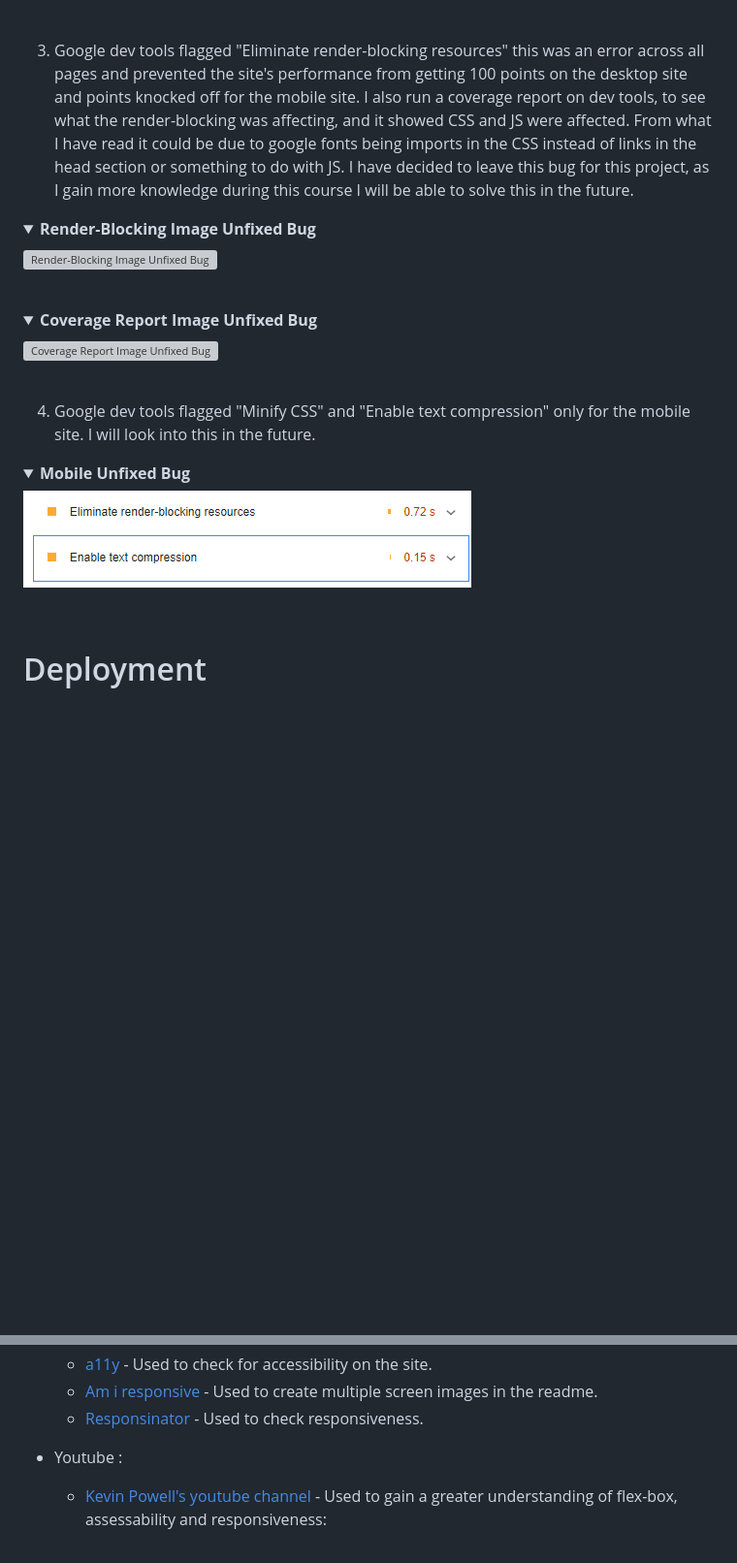
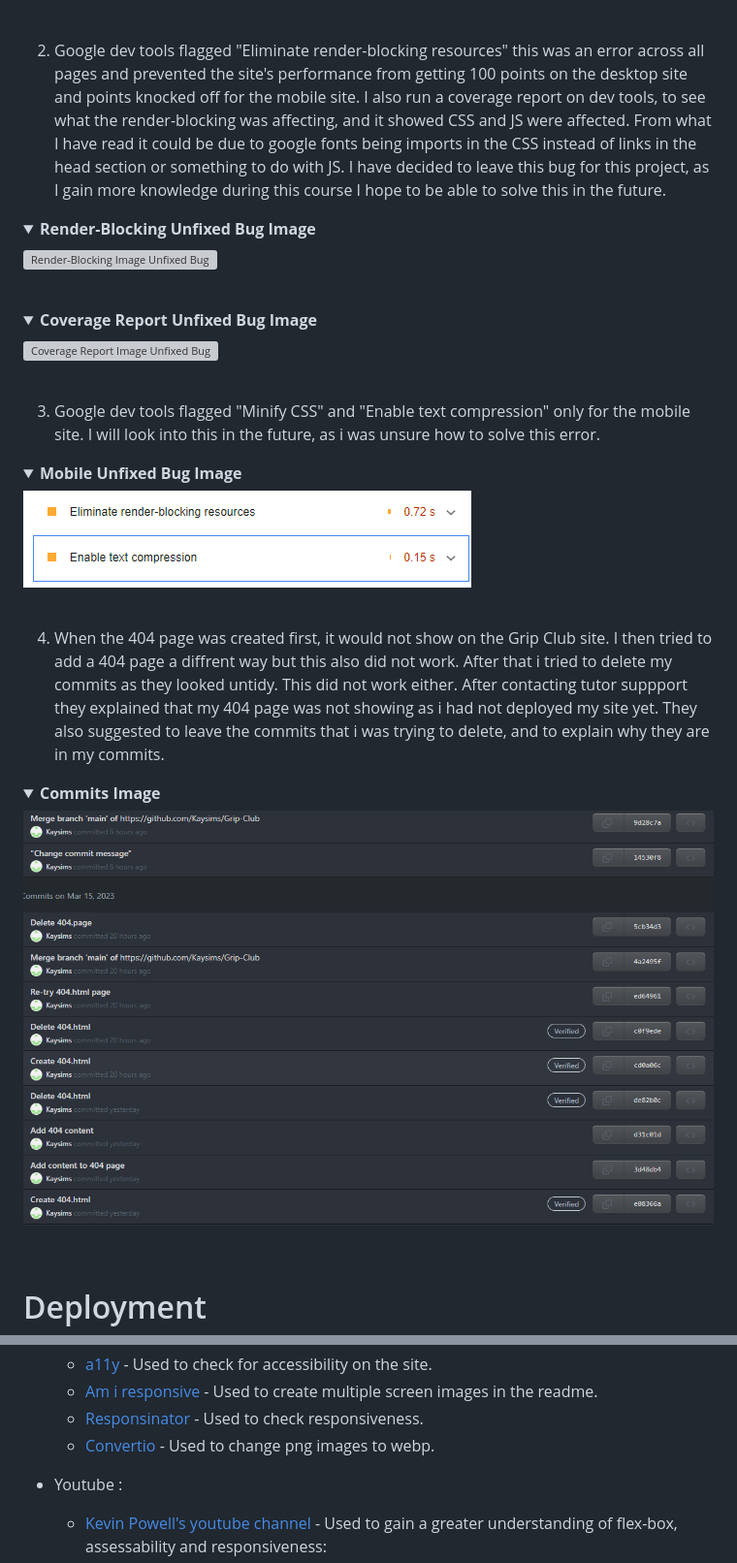
Before and after one commit to Kaysims/Grip-Club, a Markdown page: README.md, 2 parts joined by grey strips. Shown: that part at 97% size. GitHub-like rendering; pictures changed too: assets/readme-images/bug-commits.png (added); folded sections open; blank space fills up the shorter version; grey boxes are pictures that could not be loaded.

Commit message:
Update bug section README

```diff
--- a/README.md
+++ b/README.md
@@ -471,23 +477,30 @@ From the start, I have tried to ensure that accessibility is being prioritised a
 
 </details><br />
 
-3. Google dev tools flagged "Eliminate render-blocking resources" this was an error across all pages and prevented the site's performance from getting 100 points on the desktop site and points knocked off for the mobile site. I also run a coverage report on dev tools, to see what the render-blocking was affecting, and it showed CSS and JS were affected. From what I have read it could be due to google fonts being imports in the CSS instead of links in the head section or something to do with JS. I have decided to leave this bug for this project, as I gain more knowledge during this course I will be able to solve this in the future.
+2. Google dev tools flagged "Eliminate render-blocking resources" this was an error across all pages and prevented the site's performance from getting 100 points on the desktop site and points knocked off for the mobile site. I also run a coverage report on dev tools, to see what the render-blocking was affecting, and it showed CSS and JS were affected. From what I have read it could be due to google fonts being imports in the CSS instead of links in the head section or something to do with JS. I have decided to leave this bug for this project, as I gain more knowledge during this course I hope to be able to solve this in the future.
 
-<details><summary><b>Render-Blocking Image Unfixed Bug</b></summary>
+<details><summary><b>Render-Blocking Unfixed Bug Image</b></summary>
 
 ![Render-Blocking Image Unfixed Bug](assets/readme-images/bug-unfixed-all.png)
 
 </details><br />
-<details><summary><b>Coverage Report Image Unfixed Bug</b></summary>
+<details><summary><b>Coverage Report Unfixed Bug Image</b></summary>
 
 ![Coverage Report Image Unfixed Bug](assets/readme-images/bug-unfixed-covergae.png)
 
 </details><br />
 
-4. Google dev tools flagged "Minify CSS" and "Enable text compression" only for the mobile site. I will look into this in the future.
-<details><summary><b>Mobile Unfixed Bug</b></summary>
+3. Google dev tools flagged "Minify CSS" and "Enable text compression" only for the mobile site. I will look into this in the future, as i was unsure how to solve this error.
+<details><summary><b>Mobile Unfixed Bug Image</b></summary>
 
 ![Mobile Unfixed Bug](assets/readme-images/bug-unfixed-mobile.png)
+
+</details><br />
+
+4. When the 404 page was created first, it would not show on the Grip Club site. I then tried to add a 404 page a diffrent way but this also did not work. After that i tried to delete my commits as they looked untidy. This did not work either. After contacting tutor suppport they explained that my 404 page was not showing as i had not deployed my site yet. They also suggested to leave the commits that i was trying to delete, and to explain why they are in my commits.
+<details><summary><b>Commits Image</b></summary>
+
+![Commits Bug](assets/readme-images/bug-commits.png)
 
 </details><br />
 
@@ -544,6 +557,7 @@ From the start, I have tried to ensure that accessibility is being prioritised a
     * [a11y](https://color.a11y.com/Contrast/) - Used to check for accessibility on the site.
     * [Am i responsive](https://ui.dev/amiresponsive) - Used to create multiple screen images in the readme.
     * [Responsinator](http://www.responsinator.com/) - Used to check responsiveness.
+    * [Convertio](https://convertio.co/jpg-webp/) - Used to change png images to webp.
 
 
 * Youtube :
```
Also changed, not shown: other parts of README.md (+21 -15 lines).
